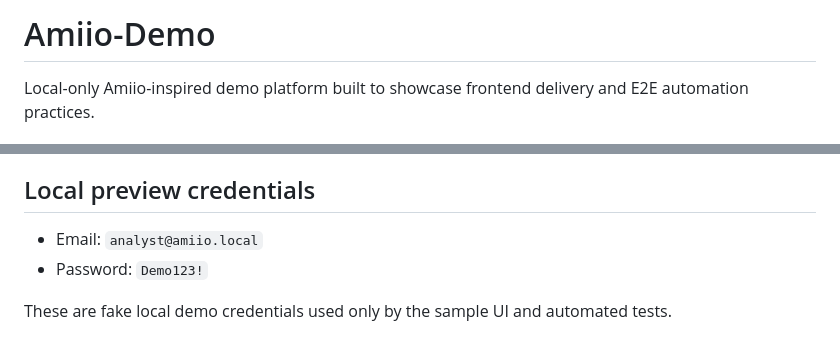
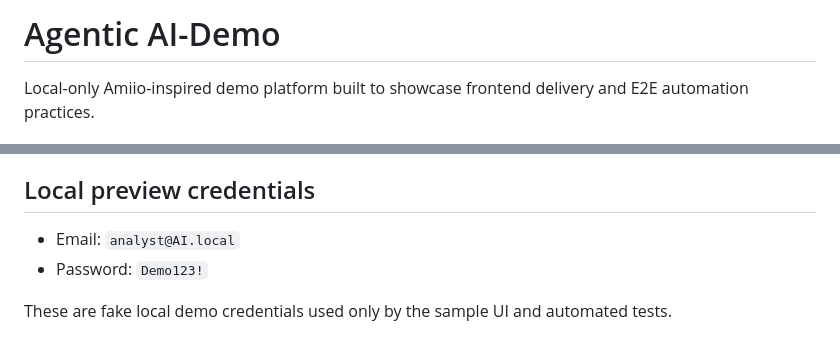
Before and after one commit to asaf-1/AI-Agentic-Project, a Markdown page: README.md, 2 parts joined by grey strips. Drawn GitHub-style.

```diff
--- a/README.md
+++ b/README.md
@@ -1,4 +1,4 @@
-# Amiio-Demo
+# Agentic AI-Demo
 
 Local-only Amiio-inspired demo platform built to showcase frontend delivery and E2E automation practices.
 
@@ -101,7 +101,7 @@ Open that folder as an Obsidian vault to get:
 
 ## Local preview credentials
 
-- Email: `analyst@amiio.local`
+- Email: `analyst@AI.local`
 - Password: `Demo123!`
 
 These are fake local demo credentials used only by the sample UI and automated tests.
```
